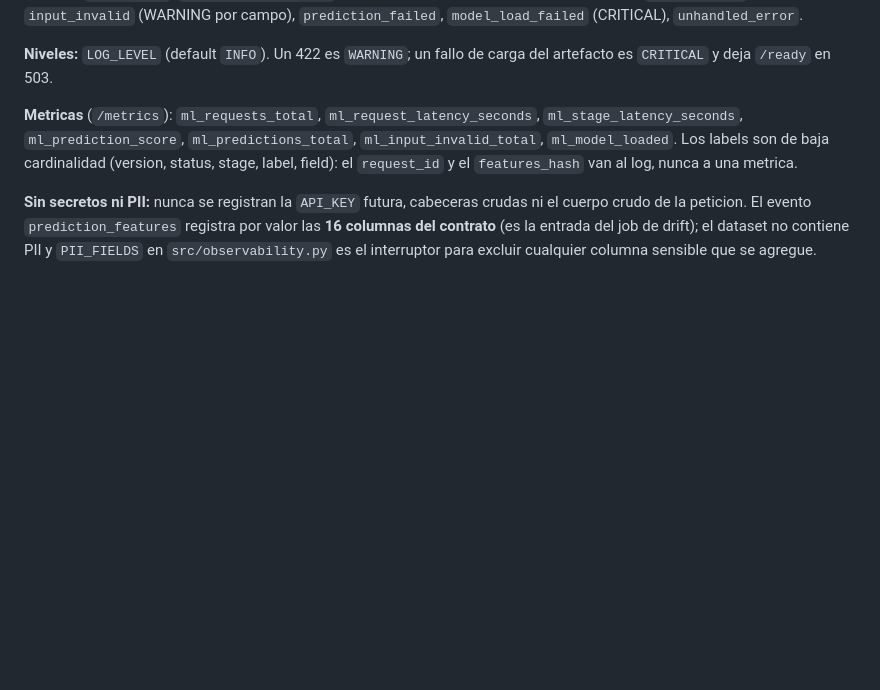
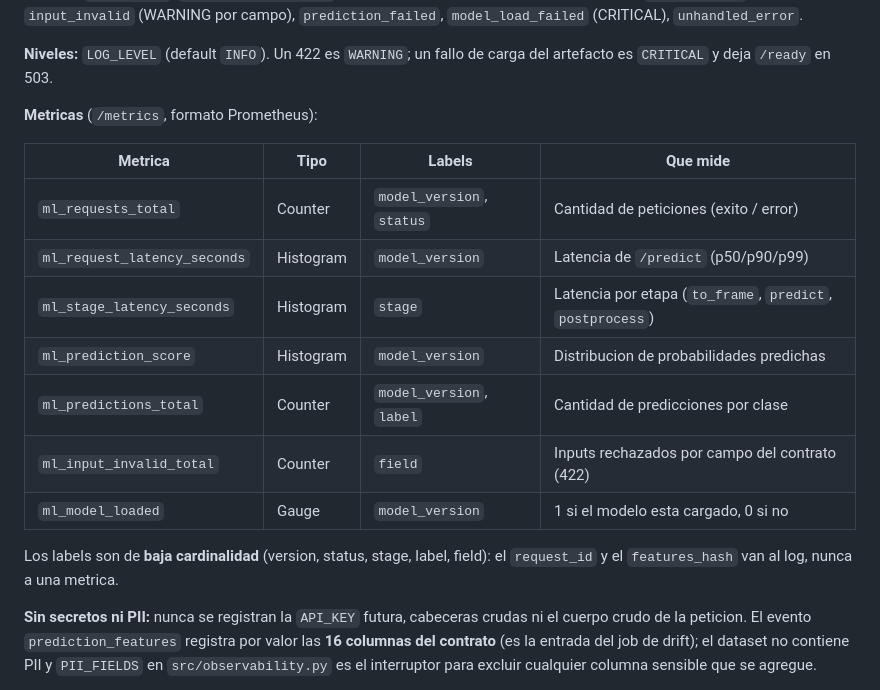
Before and after one commit to jnvs-py/hotel_cancel_model, a Markdown page: README.md, the part around the change. Rendered like a GitHub page; blank space fills up the shorter version.

Commit message:
docs: tabla de metricas en README (formato Prometheus)
7 metricas con tipo, labels y que mide cada una.

u_cientifico_datos

```diff
--- a/README.md
+++ b/README.md
@@ -157,11 +157,20 @@ job de drift), `model_loaded`, `input_invalid` (WARNING por campo),
 **Niveles:** `LOG_LEVEL` (default `INFO`). Un 422 es `WARNING`; un fallo de
 carga del artefacto es `CRITICAL` y deja `/ready` en 503.
 
-**Metricas** (`/metrics`): `ml_requests_total`, `ml_request_latency_seconds`,
-`ml_stage_latency_seconds`, `ml_prediction_score`, `ml_predictions_total`,
-`ml_input_invalid_total`, `ml_model_loaded`. Los labels son de baja
-cardinalidad (version, status, stage, label, field): el `request_id` y el
-`features_hash` van al log, nunca a una metrica.
+**Metricas** (`/metrics`, formato Prometheus):
+
+| Metrica | Tipo | Labels | Que mide |
+|---|---|---|---|
+| `ml_requests_total` | Counter | `model_version`, `status` | Cantidad de peticiones (exito / error) |
+| `ml_request_latency_seconds` | Histogram | `model_version` | Latencia de `/predict` (p50/p90/p99) |
+| `ml_stage_latency_seconds` | Histogram | `stage` | Latencia por etapa (`to_frame`, `predict`, `postprocess`) |
+| `ml_prediction_score` | Histogram | `model_version` | Distribucion de probabilidades predichas |
+| `ml_predictions_total` | Counter | `model_version`, `label` | Cantidad de predicciones por clase |
+| `ml_input_invalid_total` | Counter | `field` | Inputs rechazados por campo del contrato (422) |
+| `ml_model_loaded` | Gauge | `model_version` | 1 si el modelo esta cargado, 0 si no |
+
+Los labels son de **baja cardinalidad** (version, status, stage, label, field):
+el `request_id` y el `features_hash` van al log, nunca a una metrica.
 
 **Sin secretos ni PII:** nunca se registran la `API_KEY` futura, cabeceras
 crudas ni el cuerpo crudo de la peticion. El evento `prediction_features`
```
